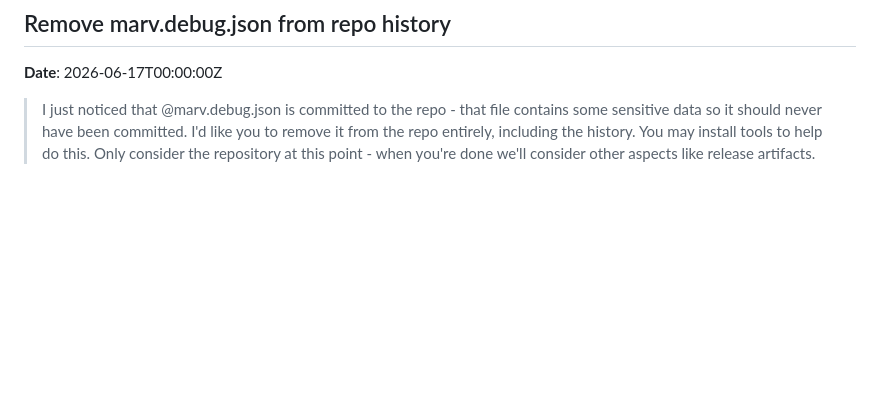
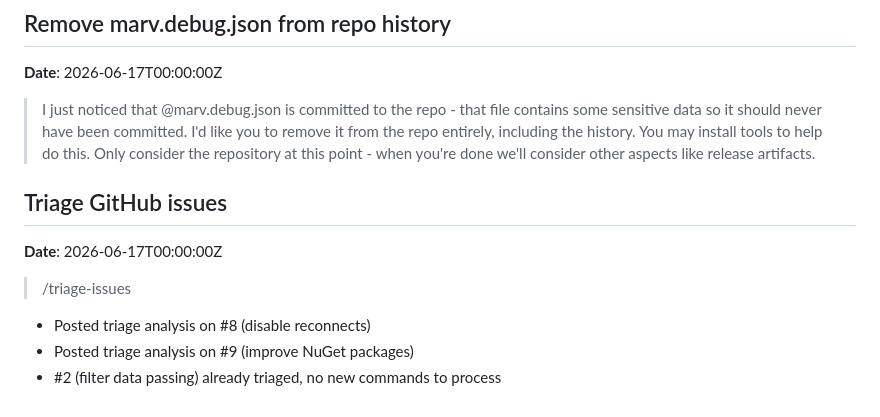
Before and after one commit to predakanga/marv, a Markdown page: docs/prompts.md, the part around the change. GitHub-like rendering; blank space fills up the shorter version.

Commit message:
Triage GitHub issues #8 and #9
Posted analysis comments on both issues. #2 already triaged with no
new commands to process.

Co-Authored-By: Claude Opus 4.6 <noreply@anthropic.com>

```diff
--- a/docs/prompts.md
+++ b/docs/prompts.md
@@ -1587,3 +1587,13 @@
 > I just noticed that @marv.debug.json is committed to the repo - that file contains some sensitive data so it should never have been committed.
 > I'd like you to remove it from the repo entirely, including the history. You may install tools to help do this.
 > Only consider the repository at this point - when you're done we'll consider other aspects like release artifacts.
+
+## Triage GitHub issues
+
+**Date**: 2026-06-17T00:00:00Z
+
+> /triage-issues
+
+- Posted triage analysis on #8 (disable reconnects)
+- Posted triage analysis on #9 (improve NuGet packages)
+- #2 (filter data passing) already triaged, no new commands to process
```
